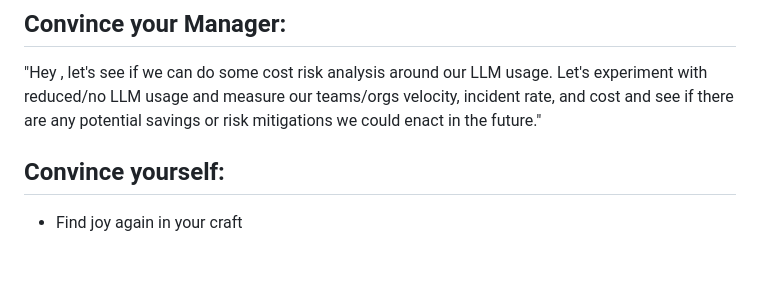
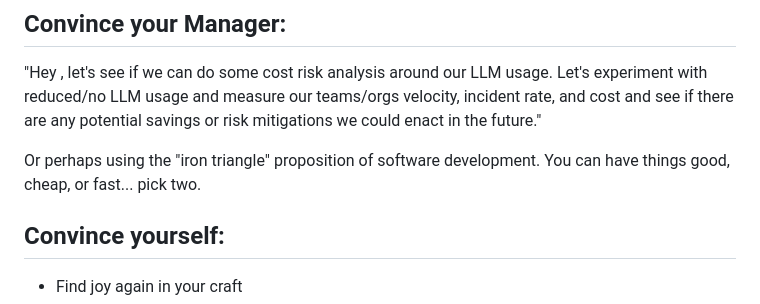
Before and after one commit to eonarheim/no-sloptober, a Markdown page: index.md, the part around the change. Rendered like a GitHub page; blank space fills up the shorter version.

Commit message:
iron triangle

```diff
--- a/index.md
+++ b/index.md
@@ -48,6 +48,8 @@ In the words of my toddler "I do by MYSELF"
 
 "Hey <manager name here>, let's see if we can do some cost risk analysis around our LLM usage. Let's experiment with reduced/no LLM usage and measure our teams/orgs velocity, incident rate, and cost and see if there are any potential savings or risk mitigations we could enact in the future."
 
+Or perhaps using the "iron triangle" proposition of software development. You can have things good, cheap, or fast... pick two.
+
 ## Convince yourself:
 
 * Find joy again in your craft
```
